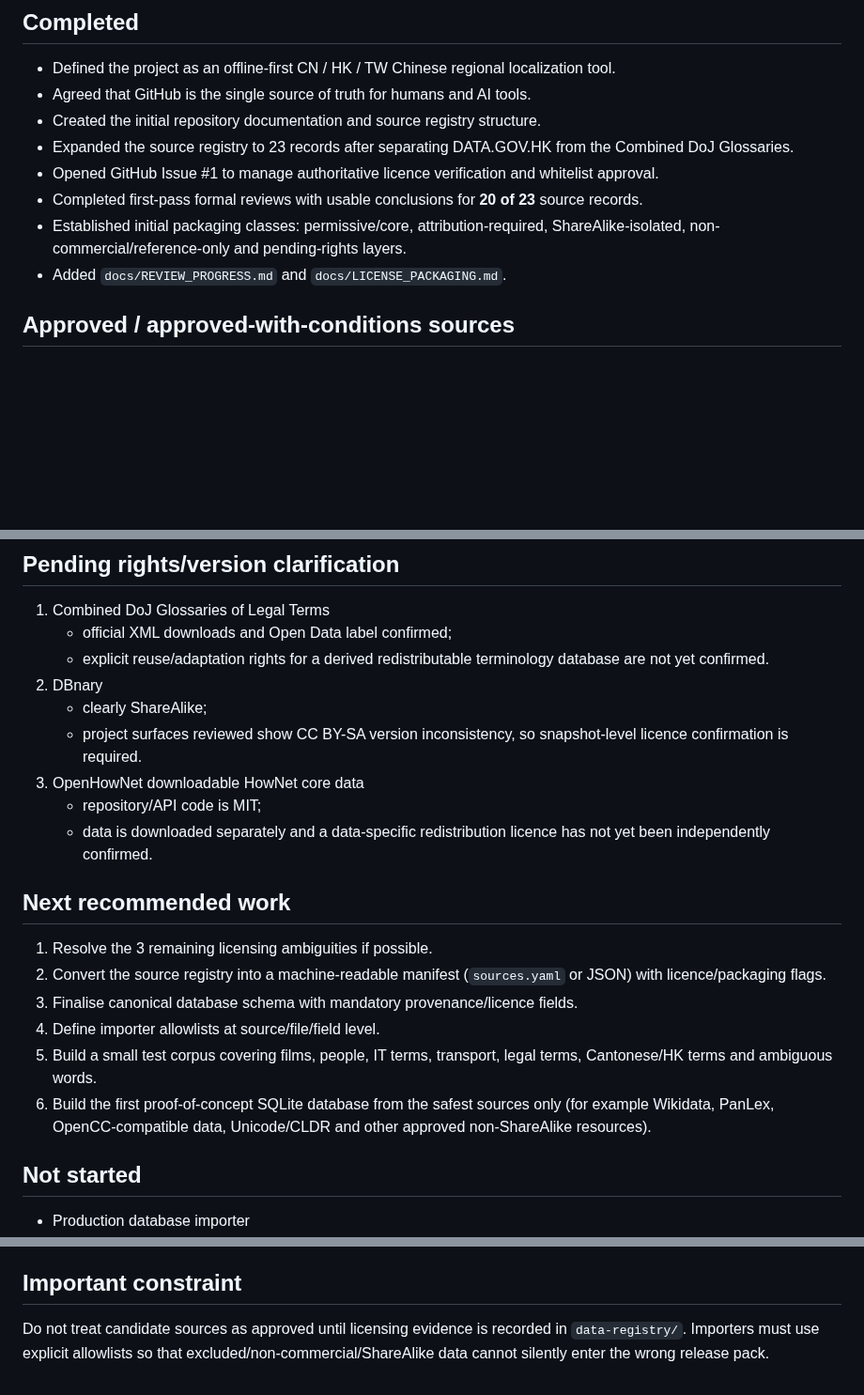
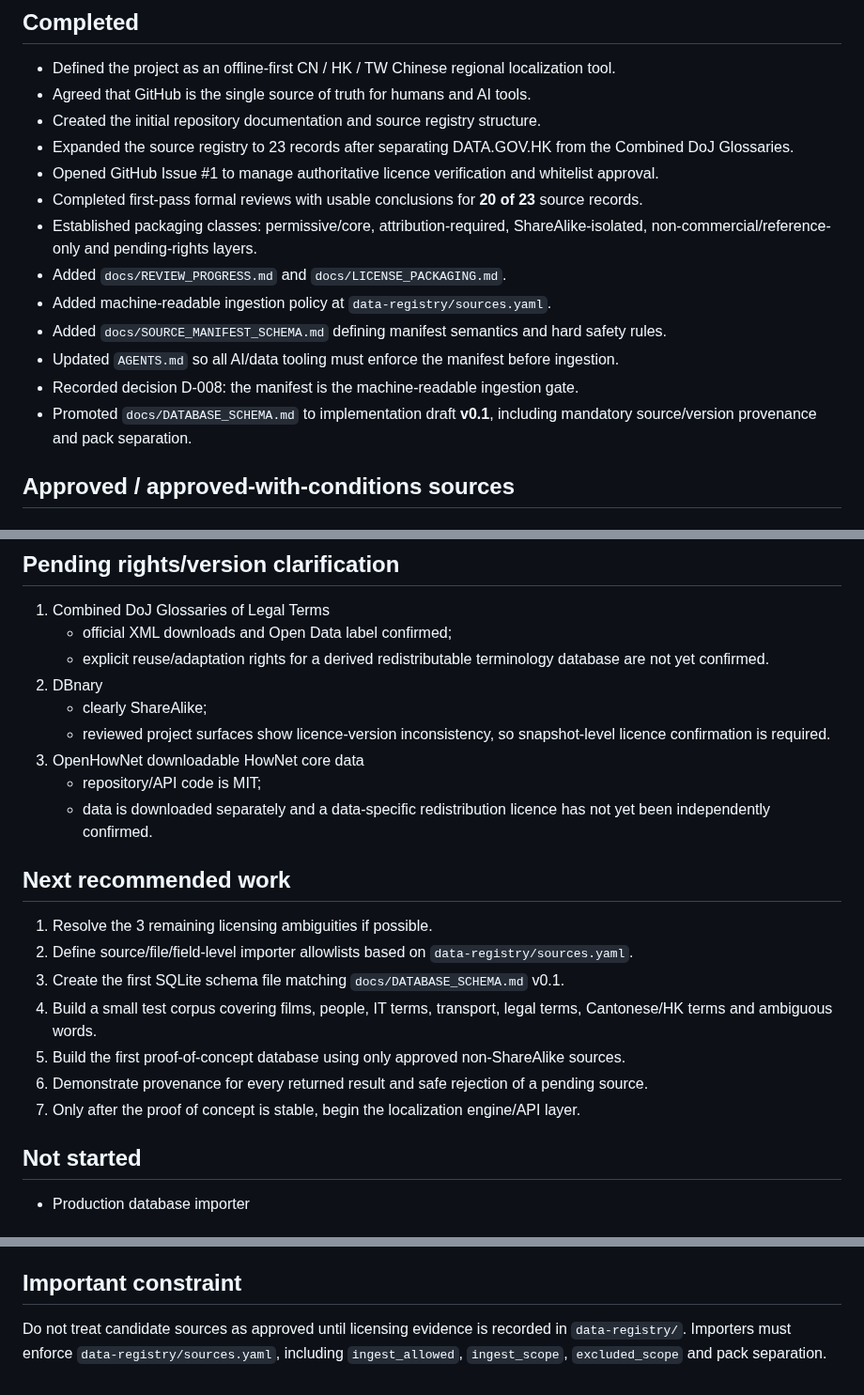
Before and after one commit to 168aadc852/chinese-regional-localizer, a Markdown page: PROJECT_STATE.md, 3 parts joined by grey strips. Shown at 94% size. Drawn GitHub-style; blank space fills up the shorter version.

Commit message:
Advance Phase 0 with machine-readable manifest and schema v0.1

```diff
--- a/PROJECT_STATE.md
+++ b/PROJECT_STATE.md
@@ -18,8 +18,13 @@ Establish a legally and technically traceable data foundation before writing the
 - Expanded the source registry to 23 records after separating DATA.GOV.HK from the Combined DoJ Glossaries.
 - Opened GitHub Issue #1 to manage authoritative licence verification and whitelist approval.
 - Completed first-pass formal reviews with usable conclusions for **20 of 23** source records.
-- Established initial packaging classes: permissive/core, attribution-required, ShareAlike-isolated, non-commercial/reference-only and pending-rights layers.
+- Established packaging classes: permissive/core, attribution-required, ShareAlike-isolated, non-commercial/reference-only and pending-rights layers.
 - Added `docs/REVIEW_PROGRESS.md` and `docs/LICENSE_PACKAGING.md`.
+- Added machine-readable ingestion policy at `data-registry/sources.yaml`.
+- Added `docs/SOURCE_MANIFEST_SCHEMA.md` defining manifest semantics and hard safety rules.
+- Updated `AGENTS.md` so all AI/data tooling must enforce the manifest before ingestion.
+- Recorded decision D-008: the manifest is the machine-readable ingestion gate.
+- Promoted `docs/DATABASE_SCHEMA.md` to implementation draft **v0.1**, including mandatory source/version provenance and pack separation.
 
 ## Approved / approved-with-conditions sources
 
@@ -55,7 +60,7 @@ Establish a legally and technically traceable data foundation before writing the
    - explicit reuse/adaptation rights for a derived redistributable terminology database are not yet confirmed.
 2. DBnary
    - clearly ShareAlike;
-   - project surfaces reviewed show CC BY-SA version inconsistency, so snapshot-level licence confirmation is required.
+   - reviewed project surfaces show licence-version inconsistency, so snapshot-level licence confirmation is required.
 3. OpenHowNet downloadable HowNet core data
    - repository/API code is MIT;
    - data is downloaded separately and a data-specific redistribution licence has not yet been independently confirmed.
@@ -63,11 +68,12 @@ Establish a legally and technically traceable data foundation before writing the
 ## Next recommended work
 
 1. Resolve the 3 remaining licensing ambiguities if possible.
-2. Convert the source registry into a machine-readable manifest (`sources.yaml` or JSON) with licence/packaging flags.
-3. Finalise canonical database schema with mandatory provenance/licence fields.
-4. Define importer allowlists at source/file/field level.
-5. Build a small test corpus covering films, people, IT terms, transport, legal terms, Cantonese/HK terms and ambiguous words.
-6. Build the first proof-of-concept SQLite database from the safest sources only (for example Wikidata, PanLex, OpenCC-compatible data, Unicode/CLDR and other approved non-ShareAlike resources).
+2. Define source/file/field-level importer allowlists based on `data-registry/sources.yaml`.
+3. Create the first SQLite schema file matching `docs/DATABASE_SCHEMA.md` v0.1.
+4. Build a small test corpus covering films, people, IT terms, transport, legal terms, Cantonese/HK terms and ambiguous words.
+5. Build the first proof-of-concept database using only approved non-ShareAlike sources.
+6. Demonstrate provenance for every returned result and safe rejection of a pending source.
+7. Only after the proof of concept is stable, begin the localization engine/API layer.
 
 ## Not started
 
@@ -89,4 +95,4 @@ Establish a legally and technically traceable data foundation before writing the
 
 ## Important constraint
 
-Do not treat candidate sources as approved until licensing evidence is recorded in `data-registry/`. Importers must use explicit allowlists so that excluded/non-commercial/ShareAlike data cannot silently enter the wrong release pack.
+Do not treat candidate sources as approved until licensing evidence is recorded in `data-registry/`. Importers must enforce `data-registry/sources.yaml`, including `ingest_allowed`, `ingest_scope`, `excluded_scope` and pack separation.
```
